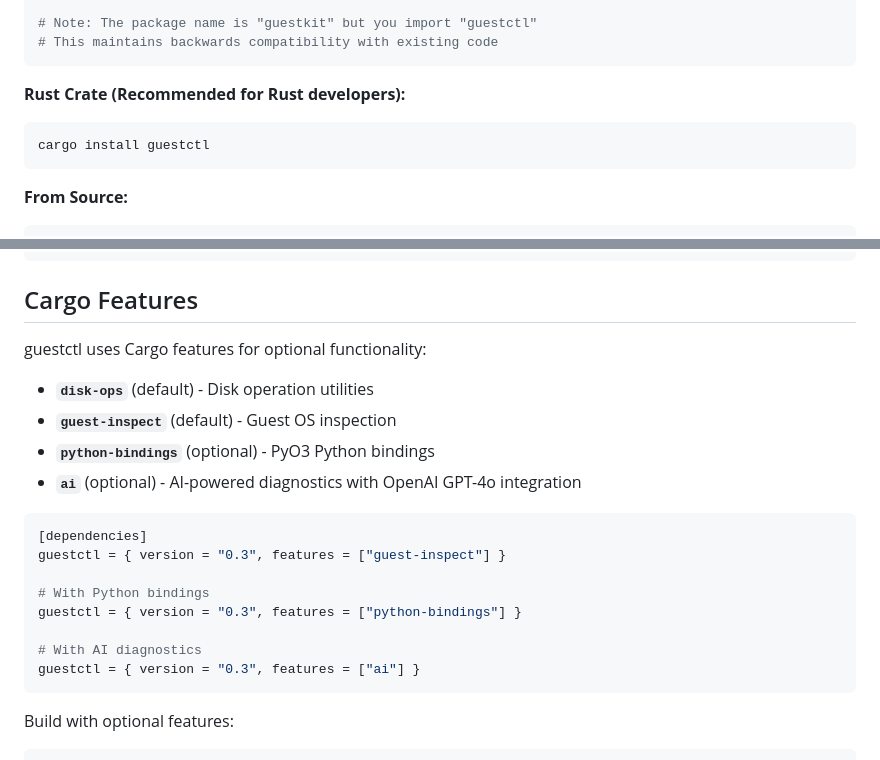
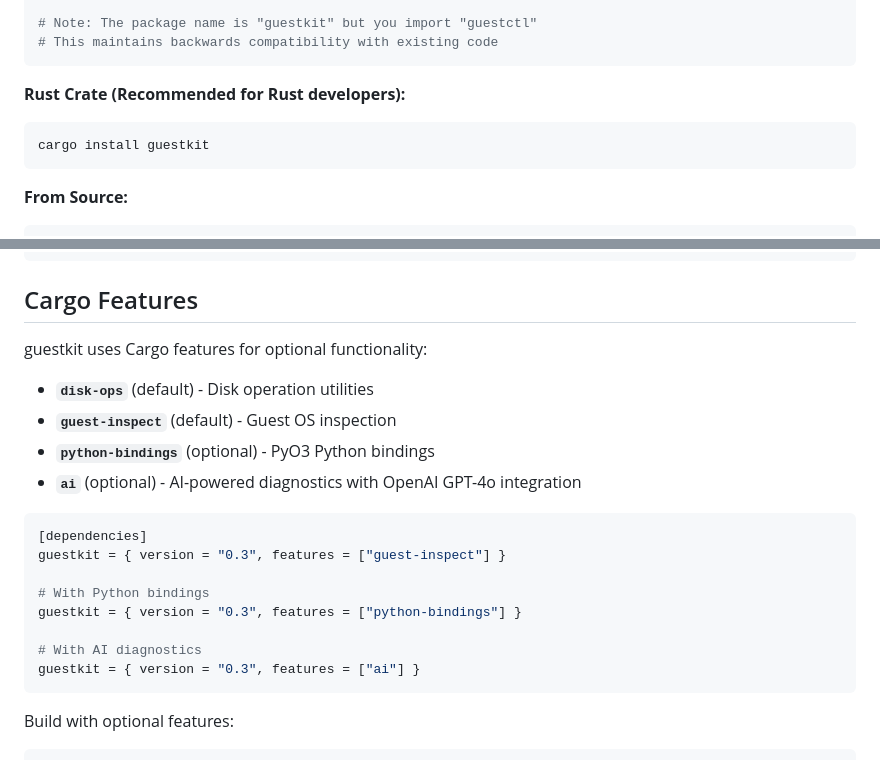
Before and after one commit to ssahani/guestkit, a Markdown page: README.md, 2 parts joined by grey strips. Drawn GitHub-style.

Commit message:
Update README.md to reflect guestkit crate rename
- Update crates.io badge to point to guestkit
- Update cargo install command to use guestkit
- Update Cargo.toml dependency examples to use guestkit
- Keep command name as guestctl for backwards compatibility

````diff
--- a/README.md
+++ b/README.md
@@ -47,7 +47,7 @@ pip install guestkit
 
 **Rust Crate (Recommended for Rust developers):**
 ```bash
-cargo install guestctl
+cargo install guestkit
 ```
 
 **From Source:**
@@ -1069,7 +1069,7 @@ cargo doc --no-deps --open
 
 ## Cargo Features
 
-guestctl uses Cargo features for optional functionality:
+guestkit uses Cargo features for optional functionality:
 
 - **`disk-ops`** (default) - Disk operation utilities
 - **`guest-inspect`** (default) - Guest OS inspection
@@ -1078,13 +1078,13 @@ guestctl uses Cargo features for optional functionality:
 
 ```toml
 [dependencies]
-guestctl = { version = "0.3", features = ["guest-inspect"] }
+guestkit = { version = "0.3", features = ["guest-inspect"] }
 
 # With Python bindings
-guestctl = { version = "0.3", features = ["python-bindings"] }
+guestkit = { version = "0.3", features = ["python-bindings"] }
 
 # With AI diagnostics
-guestctl = { version = "0.3", features = ["ai"] }
+guestkit = { version = "0.3", features = ["ai"] }
 ```
 
 Build with optional features:
````
Also changed, not shown: other parts of README.md (+1 -1 lines).
